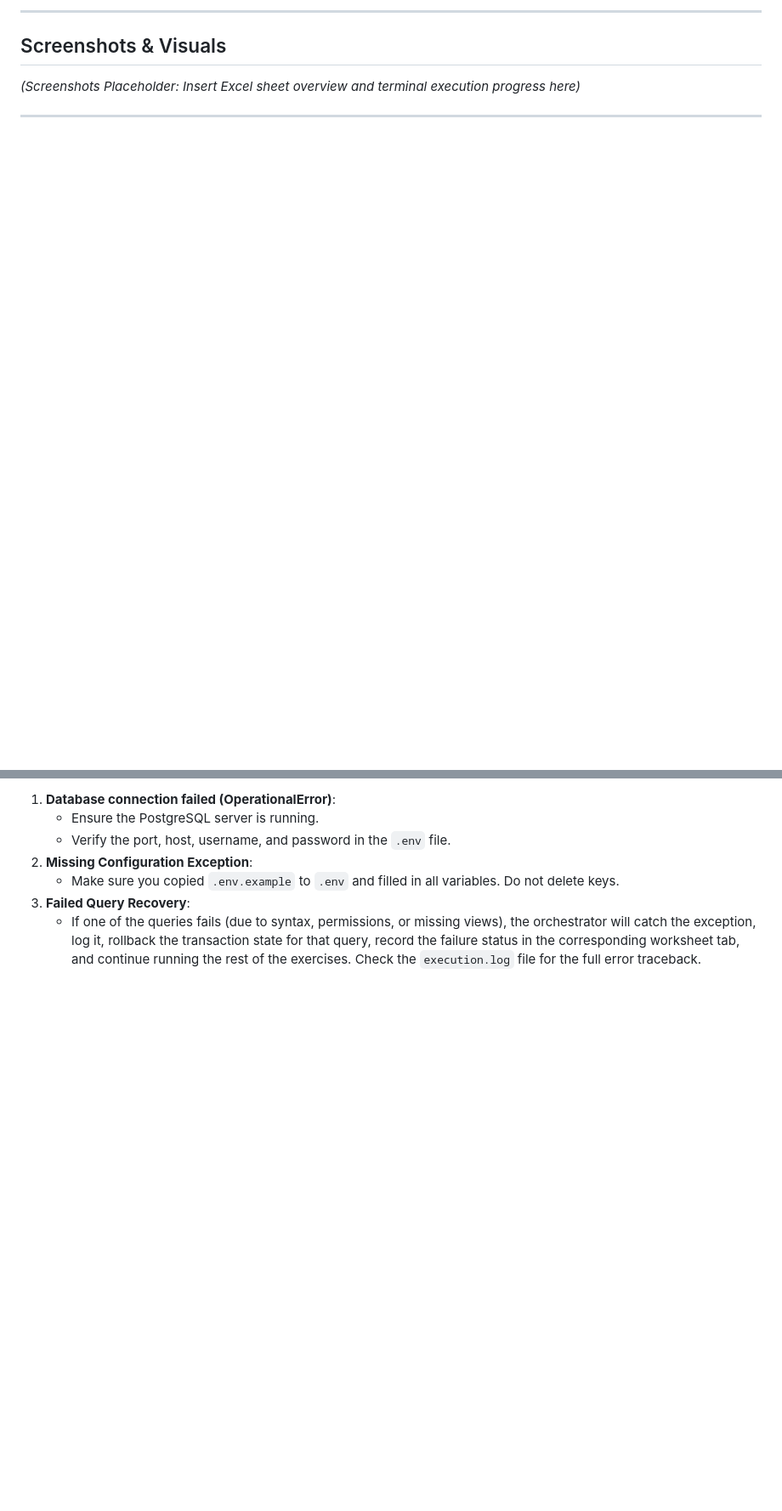
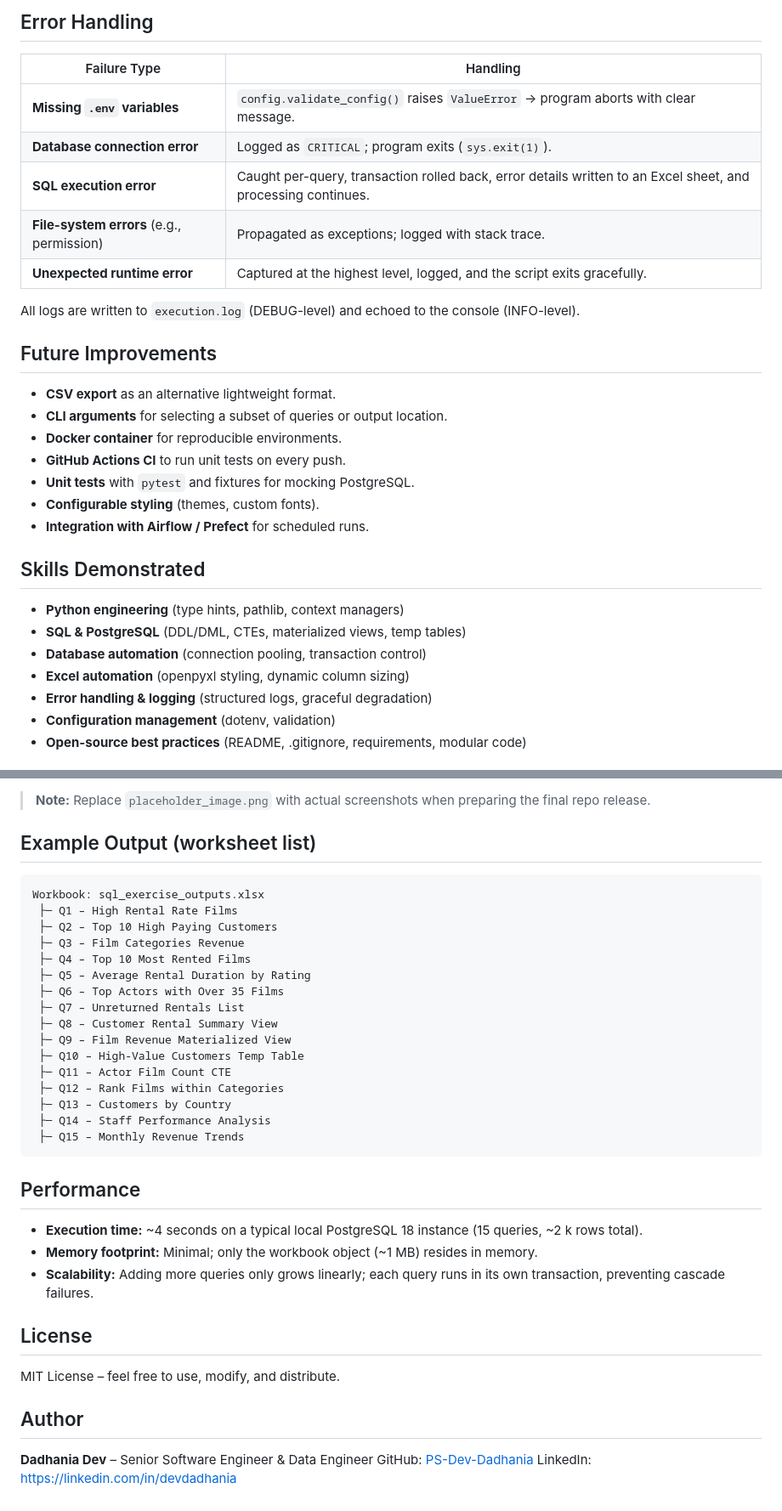
Before and after one commit to PS-Dev-Dadhania/postgresql-query-automation, a Markdown page: README.md, 2 parts joined by grey strips. Shown at 85% size. Drawn GitHub-style; blank space fills up the shorter version.

````diff
--- a/README.md
+++ b/README.md
@@ -108,9 +159,30 @@ A spreadsheet named `sql_exercise_outputs.xlsx` is created in the `output/` dire
 
----
+## Error Handling
+| Failure Type | Handling |
+|--------------|----------|
+| **Missing `.env` variables** | `config.validate_config()` raises `ValueError` -> program aborts with clear message. |
+| **Database connection error** | Logged as `CRITICAL`; program exits (`sys.exit(1)`). |
+| **SQL execution error** | Caught per-query, transaction rolled back, error details written to an Excel sheet, and processing continues. |
+| **File-system errors** (e.g., permission) | Propagated as exceptions; logged with stack trace. |
+| **Unexpected runtime error** | Captured at the highest level, logged, and the script exits gracefully. |
 
-## Screenshots & Visuals
+All logs are written to `execution.log` (DEBUG-level) and echoed to the console (INFO-level).
 
-*(Screenshots Placeholder: Insert Excel sheet overview and terminal execution progress here)*
+## Future Improvements
+- **CSV export** as an alternative lightweight format.
+- **CLI arguments** for selecting a subset of queries or output location.
+- **Docker container** for reproducible environments.
+- **GitHub Actions CI** to run unit tests on every push.
+- **Unit tests** with `pytest` and fixtures for mocking PostgreSQL.
+- **Configurable styling** (themes, custom fonts).
+- **Integration with Airflow / Prefect** for scheduled runs.
 
----
+## Skills Demonstrated
+- **Python engineering** (type hints, pathlib, context managers)
+- **SQL & PostgreSQL** (DDL/DML, CTEs, materialized views, temp tables)
+- **Database automation** (connection pooling, transaction control)
+- **Excel automation** (openpyxl styling, dynamic column sizing)
+- **Error handling & logging** (structured logs, graceful degradation)
+- **Configuration management** (dotenv, validation)
+- **Open-source best practices** (README, .gitignore, requirements, modular code)
 
@@ -118,8 +195,35 @@ A spreadsheet named `sql_exercise_outputs.xlsx` is created in the `output/` dire
 
-1. **Database connection failed (OperationalError)**:
-   - Ensure the PostgreSQL server is running.
-   - Verify the port, host, username, and password in the `.env` file.
-2. **Missing Configuration Exception**:
-   - Make sure you copied `.env.example` to `.env` and filled in all variables. Do not delete keys.
-3. **Failed Query Recovery**:
-   - If one of the queries fails (due to syntax, permissions, or missing views), the orchestrator will catch the exception, log it, rollback the transaction state for that query, record the failure status in the corresponding worksheet tab, and continue running the rest of the exercises. Check the `execution.log` file for the full error traceback.
+> **Note:** Replace `placeholder_image.png` with actual screenshots when preparing the final repo release.
+
+## Example Output (worksheet list)
+```
+Workbook: sql_exercise_outputs.xlsx
+ ├─ Q1 – High Rental Rate Films
+ ├─ Q2 – Top 10 High Paying Customers
+ ├─ Q3 – Film Categories Revenue
+ ├─ Q4 – Top 10 Most Rented Films
+ ├─ Q5 – Average Rental Duration by Rating
+ ├─ Q6 – Top Actors with Over 35 Films
+ ├─ Q7 – Unreturned Rentals List
+ ├─ Q8 – Customer Rental Summary View
+ ├─ Q9 – Film Revenue Materialized View
+ ├─ Q10 – High-Value Customers Temp Table
+ ├─ Q11 – Actor Film Count CTE
+ ├─ Q12 – Rank Films within Categories
+ ├─ Q13 – Customers by Country
+ ├─ Q14 – Staff Performance Analysis
+ ├─ Q15 – Monthly Revenue Trends
+```
+
+## Performance
+- **Execution time:** ~4 seconds on a typical local PostgreSQL 18 instance (15 queries, ~2 k rows total).
+- **Memory footprint:** Minimal; only the workbook object (~1 MB) resides in memory.
+- **Scalability:** Adding more queries only grows linearly; each query runs in its own transaction, preventing cascade failures.
+
+## License
+MIT License – feel free to use, modify, and distribute.
+
+## Author
+**Dadhania Dev** – Senior Software Engineer & Data Engineer
+GitHub: [PS-Dev-Dadhania](https://github.com/PS-Dev-Dadhania)
+LinkedIn: https://linkedin.com/in/devdadhania
````
Also changed, not shown: other parts of README.md (+136 -80 lines).
